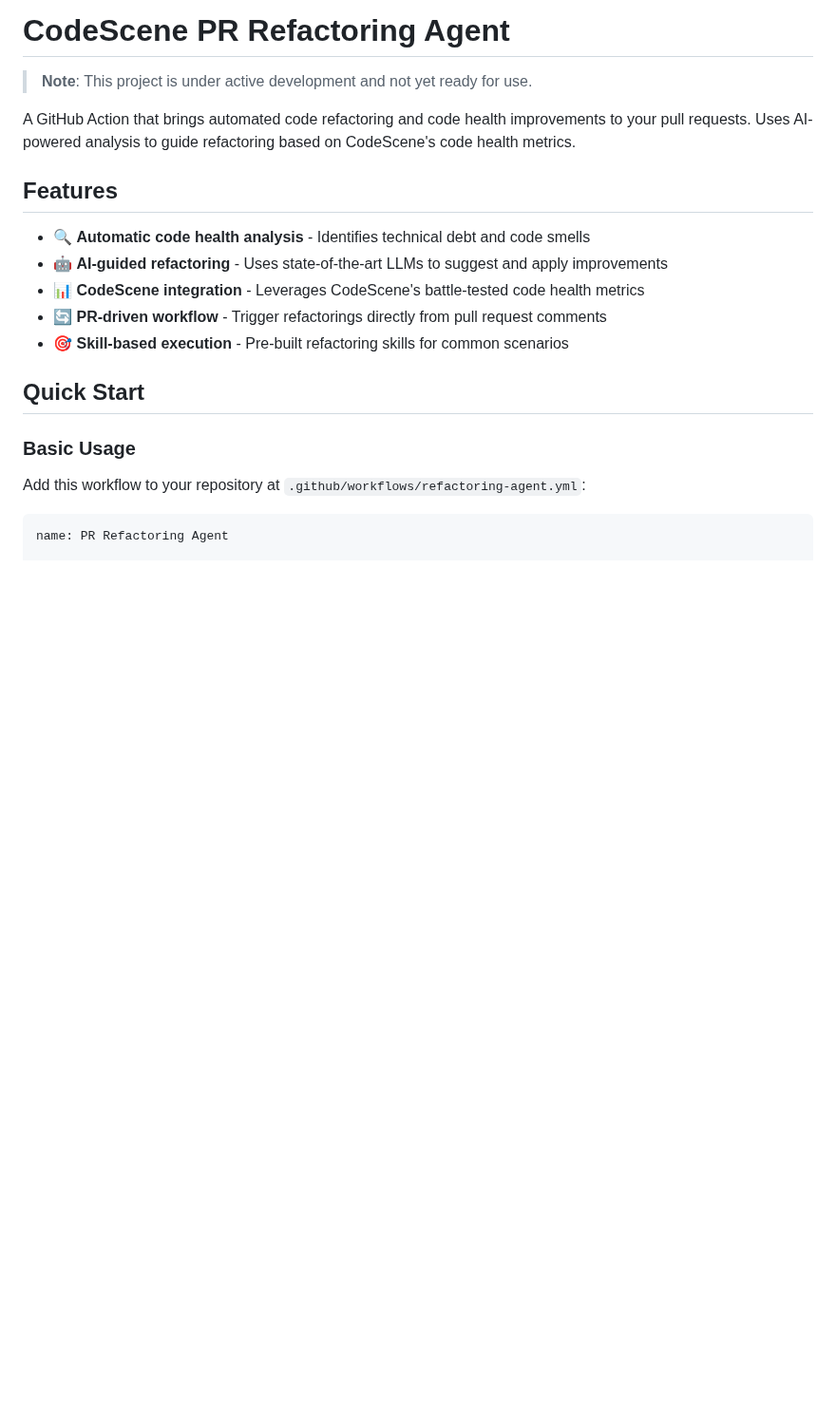
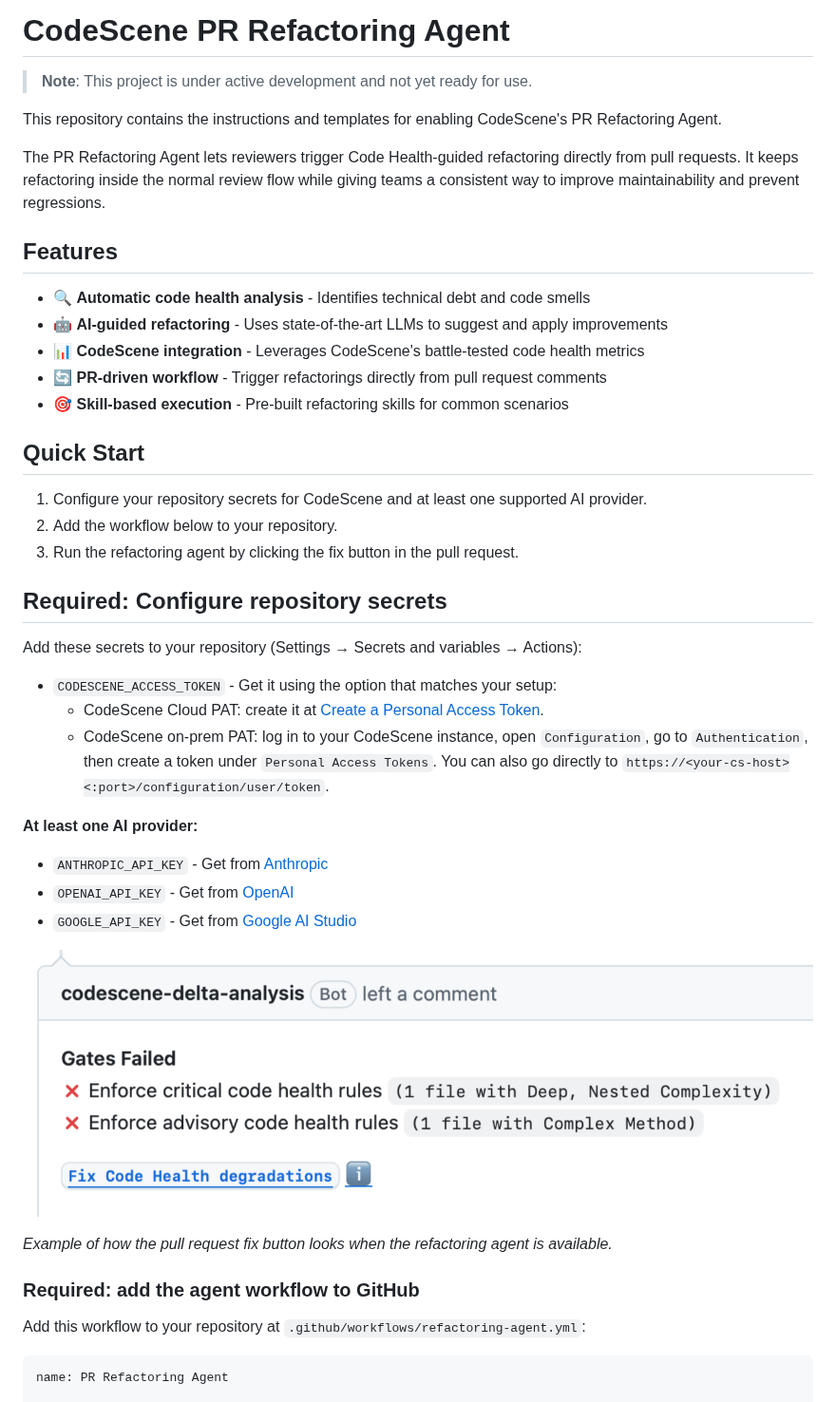
Before and after one commit to codescene-oss/pr-refactoring-agent, a Markdown page: README.md, the part around one of its changes. Shown at 95% size. Rendered like a GitHub page; pictures changed too: assets/images/pr-fix-button-example.png (added); blank space fills up the shorter version.

Commit message:
docs: improve README setup flow

```diff
--- a/README.md
+++ b/README.md
@@ -2,7 +2,9 @@
 
 > **Note**: This project is under active development and not yet ready for use.
 
-A GitHub Action that brings automated code refactoring and code health improvements to your pull requests. Uses AI-powered analysis to guide refactoring based on CodeScene's code health metrics.
+This repository contains the instructions and templates for enabling CodeScene's PR Refactoring Agent.
+
+The PR Refactoring Agent lets reviewers trigger Code Health-guided refactoring directly from pull requests. It keeps refactoring inside the normal review flow while giving teams a consistent way to improve maintainability and prevent regressions.
 
 ## Features
 
@@ -14,7 +16,28 @@ A GitHub Action that brings automated code refactoring and code health improveme
 
 ## Quick Start
 
-### Basic Usage
+1. Configure your repository secrets for CodeScene and at least one supported AI provider.
+2. Add the workflow below to your repository.
+3. Run the refactoring agent by clicking the fix button in the pull request.
+
+## Required: Configure repository secrets
+
+Add these secrets to your repository (Settings → Secrets and variables → Actions):
+
+- `CODESCENE_ACCESS_TOKEN` - Get it using the option that matches your setup:
+  - CodeScene Cloud PAT: create it at [Create a Personal Access Token](https://codescene.io/users/me/pat).
+  - CodeScene on-prem PAT: log in to your CodeScene instance, open `Configuration`, go to `Authentication`, then create a token under `Personal Access Tokens`. You can also go directly to `https://<your-cs-host><:port>/configuration/user/token`.
+
+**At least one AI provider:**
+- `ANTHROPIC_API_KEY` - Get from [Anthropic](https://console.anthropic.com)
+- `OPENAI_API_KEY` - Get from [OpenAI](https://platform.openai.com)
+- `GOOGLE_API_KEY` - Get from [Google AI Studio](https://aistudio.google.com)
+
+![Example of the pull request fix button flow](./assets/images/pr-fix-button-example.png)
+
+_Example of how the pull request fix button looks when the refactoring agent is available._
+
+### Required: add the agent workflow to GitHub
 
 Add this workflow to your repository at `.github/workflows/refactoring-agent.yml`:
 
```
Also changed, not shown: other parts of README.md (+9 -24 lines).
